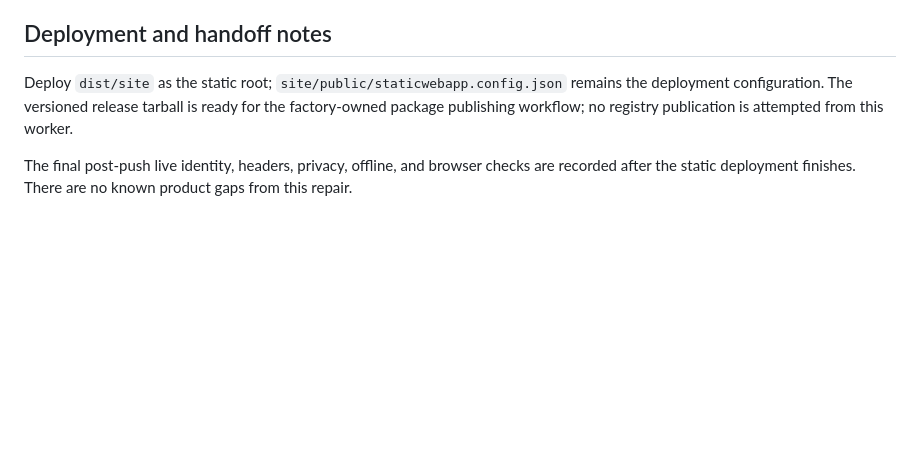
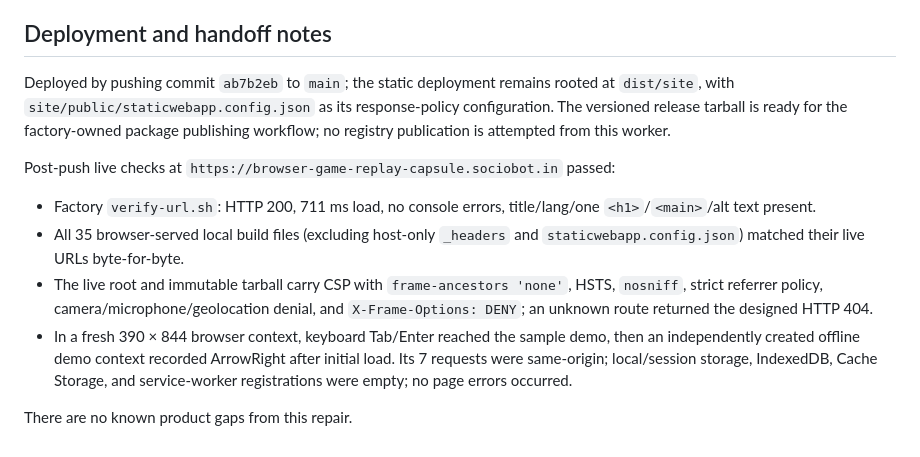
Before and after one commit to B-Divyesh/sf-browser-game-replay-capsule, a Markdown page: .factory/handoff.md, the part around the change. GitHub-like rendering; blank space fills up the shorter version.

Commit message:
docs: record repair verification

```diff
--- a/.factory/handoff.md
+++ b/.factory/handoff.md
@@ -28,6 +28,13 @@ The original test was a timing-sensitive direct `dist/` probe. In this checkout
 
 ## Deployment and handoff notes
 
-Deploy `dist/site` as the static root; `site/public/staticwebapp.config.json` remains the deployment configuration. The versioned release tarball is ready for the factory-owned package publishing workflow; no registry publication is attempted from this worker.
+Deployed by pushing commit `ab7b2eb` to `main`; the static deployment remains rooted at `dist/site`, with `site/public/staticwebapp.config.json` as its response-policy configuration. The versioned release tarball is ready for the factory-owned package publishing workflow; no registry publication is attempted from this worker.
 
-The final post-push live identity, headers, privacy, offline, and browser checks are recorded after the static deployment finishes. There are no known product gaps from this repair.
+Post-push live checks at `https://browser-game-replay-capsule.sociobot.in` passed:
+
+- Factory `verify-url.sh`: HTTP 200, 711 ms load, no console errors, title/lang/one `<h1>`/`<main>`/alt text present.
+- All 35 browser-served local build files (excluding host-only `_headers` and `staticwebapp.config.json`) matched their live URLs byte-for-byte.
+- The live root and immutable tarball carry CSP with `frame-ancestors 'none'`, HSTS, `nosniff`, strict referrer policy, camera/microphone/geolocation denial, and `X-Frame-Options: DENY`; an unknown route returned the designed HTTP 404.
+- In a fresh 390 × 844 browser context, keyboard Tab/Enter reached the sample demo, then an independently created offline demo context recorded ArrowRight after initial load. Its 7 requests were same-origin; local/session storage, IndexedDB, Cache Storage, and service-worker registrations were empty; no page errors occurred.
+
+There are no known product gaps from this repair.
```
